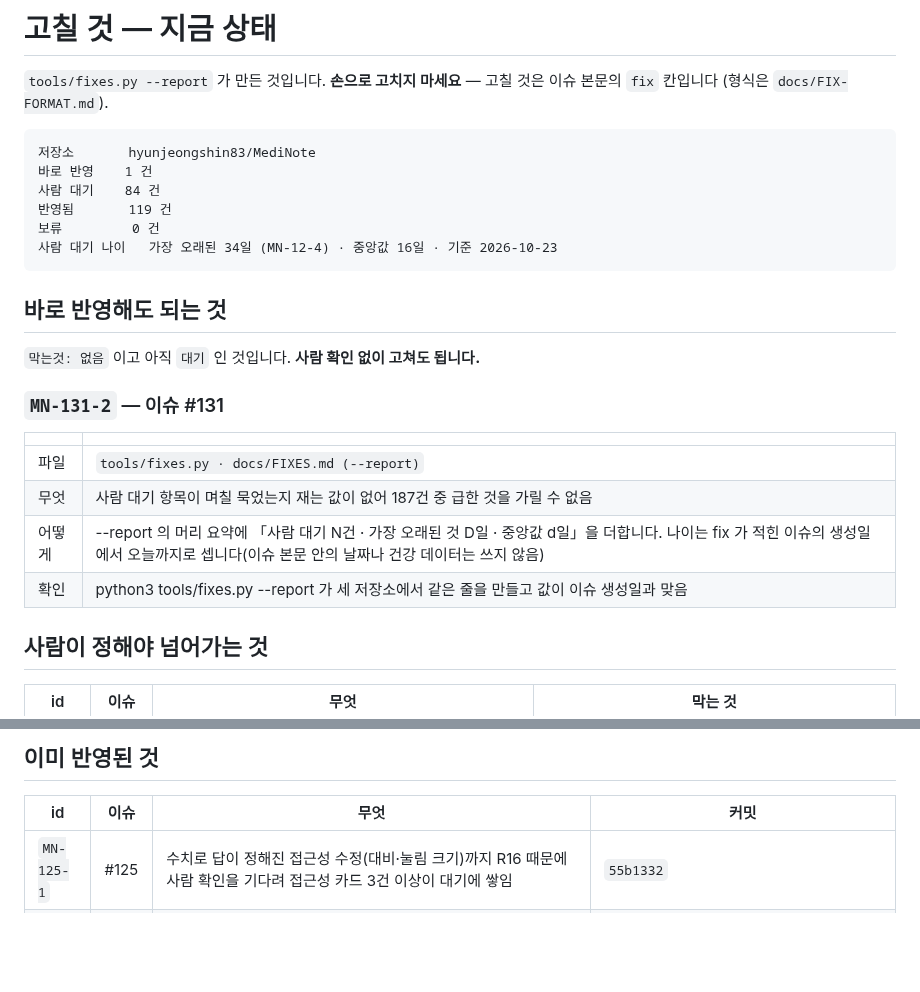
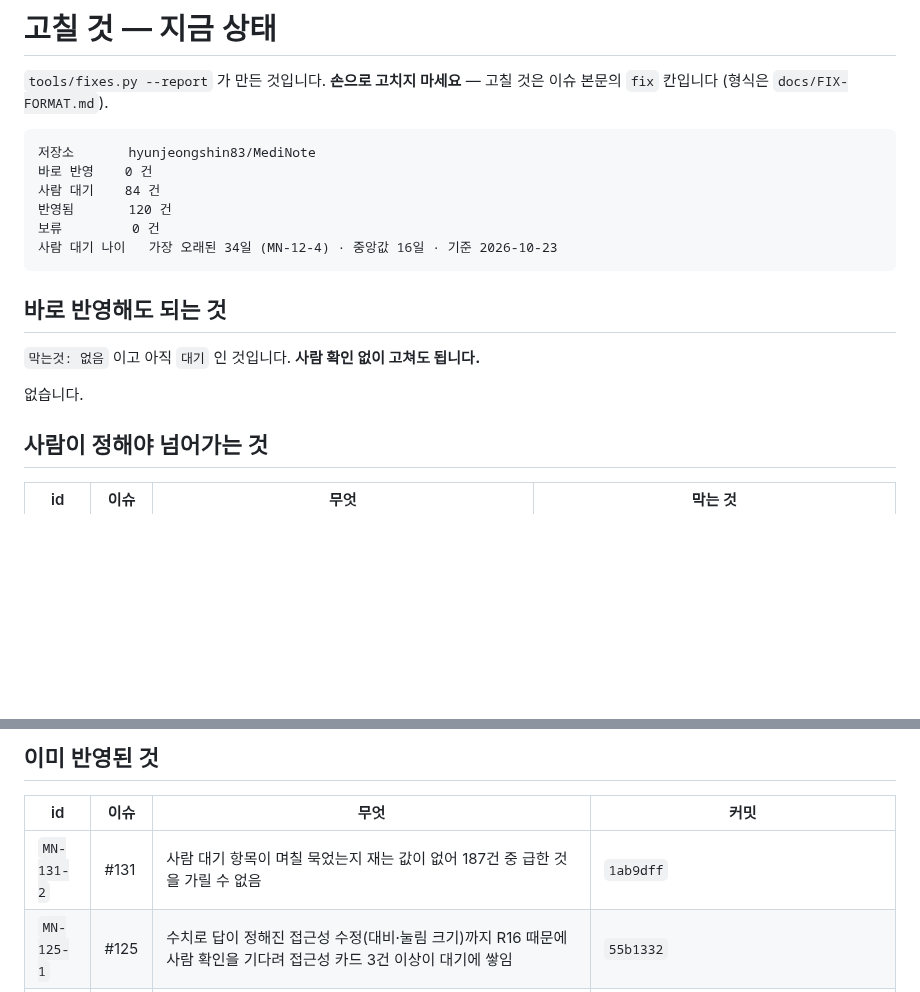
Before and after one commit to hyunjeongshin83/MediNote, a Markdown page: docs/FIXES.md, 2 parts joined by grey strips. Rendered like a GitHub page; blank space fills up the shorter version.

Commit message:
docs: FIXES 갱신 — MN-131-2 반영됨 (1ab9dff)
Co-Authored-By: Claude Sonnet 5.5 <noreply@anthropic.com>
Claude-Session: https://claude.ai/code/session_017qgxKtzycqS9CewMabfPnB

````diff
--- a/docs/FIXES.md
+++ b/docs/FIXES.md
@@ -5,9 +5,9 @@
 
 ```
 저장소       hyunjeongshin83/MediNote
-바로 반영    1 건
+바로 반영    0 건
 사람 대기    84 건
-반영됨       119 건
+반영됨       120 건
 보류         0 건
 사람 대기 나이   가장 오래된 34일 (MN-12-4) · 중앙값 16일 · 기준 2026-10-23
 ```
@@ -16,14 +16,7 @@
 
 `막는것: 없음` 이고 아직 `대기` 인 것입니다. **사람 확인 없이 고쳐도 됩니다.**
 
-### `MN-131-2` — 이슈 #131
-
-| | |
-|---|---|
-| 파일 | `tools/fixes.py · docs/FIXES.md (--report)` |
-| 무엇 | 사람 대기 항목이 며칠 묵었는지 재는 값이 없어 187건 중 급한 것을 가릴 수 없음 |
-| 어떻게 | --report 의 머리 요약에 「사람 대기 N건 · 가장 오래된 것 D일 · 중앙값 d일」을 더합니다. 나이는 fix 가 적힌 이슈의 생성일에서 오늘까지로 셉니다(이슈 본문 안의 날짜나 건강 데이터는 쓰지 않음) |
-| 확인 | python3 tools/fixes.py --report 가 세 저장소에서 같은 줄을 만들고 값이 이슈 생성일과 맞음 |
+없습니다.
 
 ## 사람이 정해야 넘어가는 것
 
@@ -118,6 +111,7 @@
 
 | id | 이슈 | 무엇 | 커밋 |
 |---|---|---|---|
+| `MN-131-2` | #131 | 사람 대기 항목이 며칠 묵었는지 재는 값이 없어 187건 중 급한 것을 가릴 수 없음 | `1ab9dff` |
 | `MN-125-1` | #125 | 수치로 답이 정해진 접근성 수정(대비·눌림 크기)까지 R16 때문에 사람 확인을 기다려 접근성 카드 3건 이상이 대기에 쌓임 | `55b1332` |
 | `MN-125-3` | #125 | MN-90-3 의 나머지 — 기존 토큰으로 맞출 수 없는 대비 미달: AI 자동 태그 3.67 · 보건소 파랑 3.80 · 호박색 배지 1.91 | `953004f` |
 | `MN-120-1` | #120 | 권한 셋 중 하나만 허용 안 해도 허용한 종류까지 안 읽고 「권한을 허락하지 않아 읽지 않았습니다」로 끝남 | `f88c6cc` |
````
